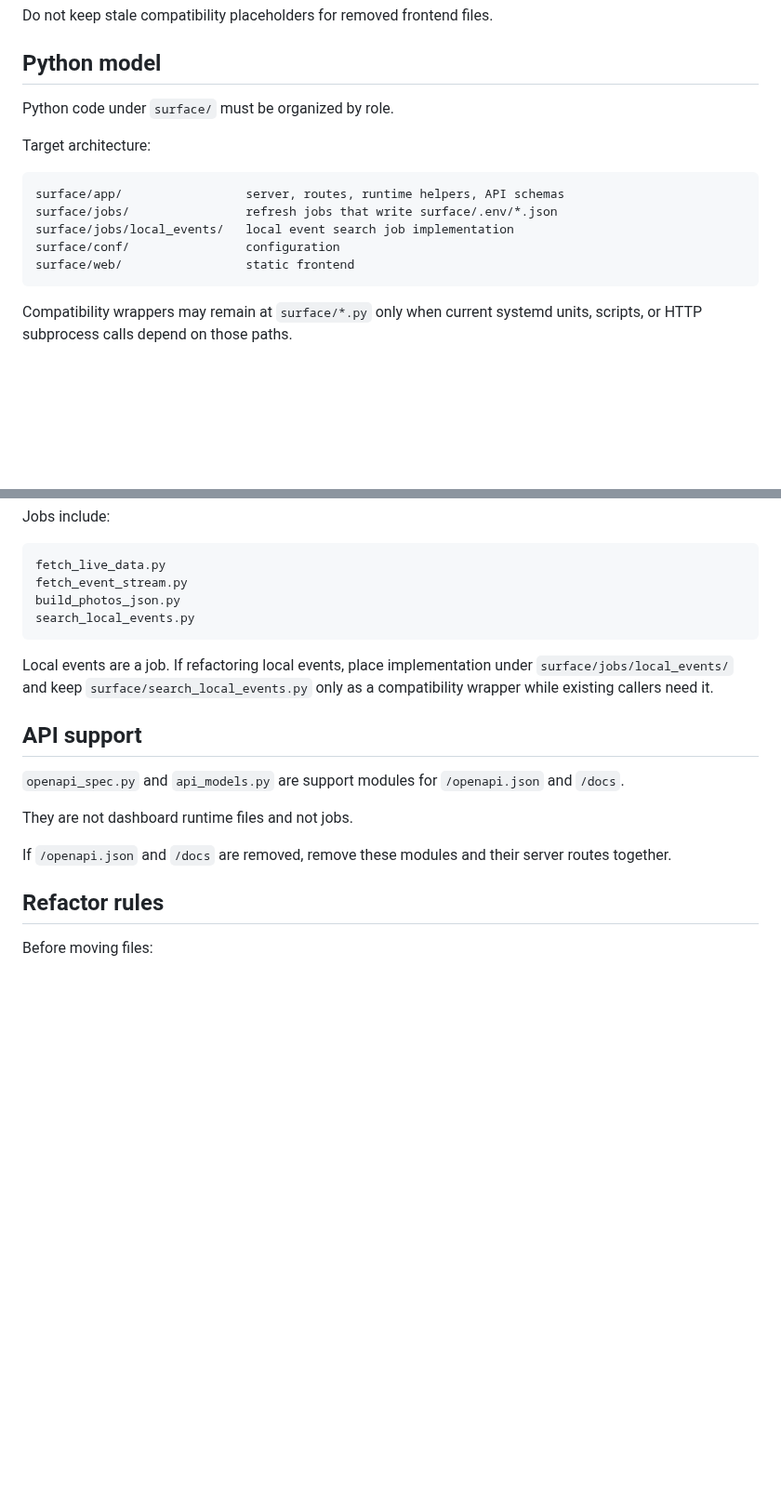
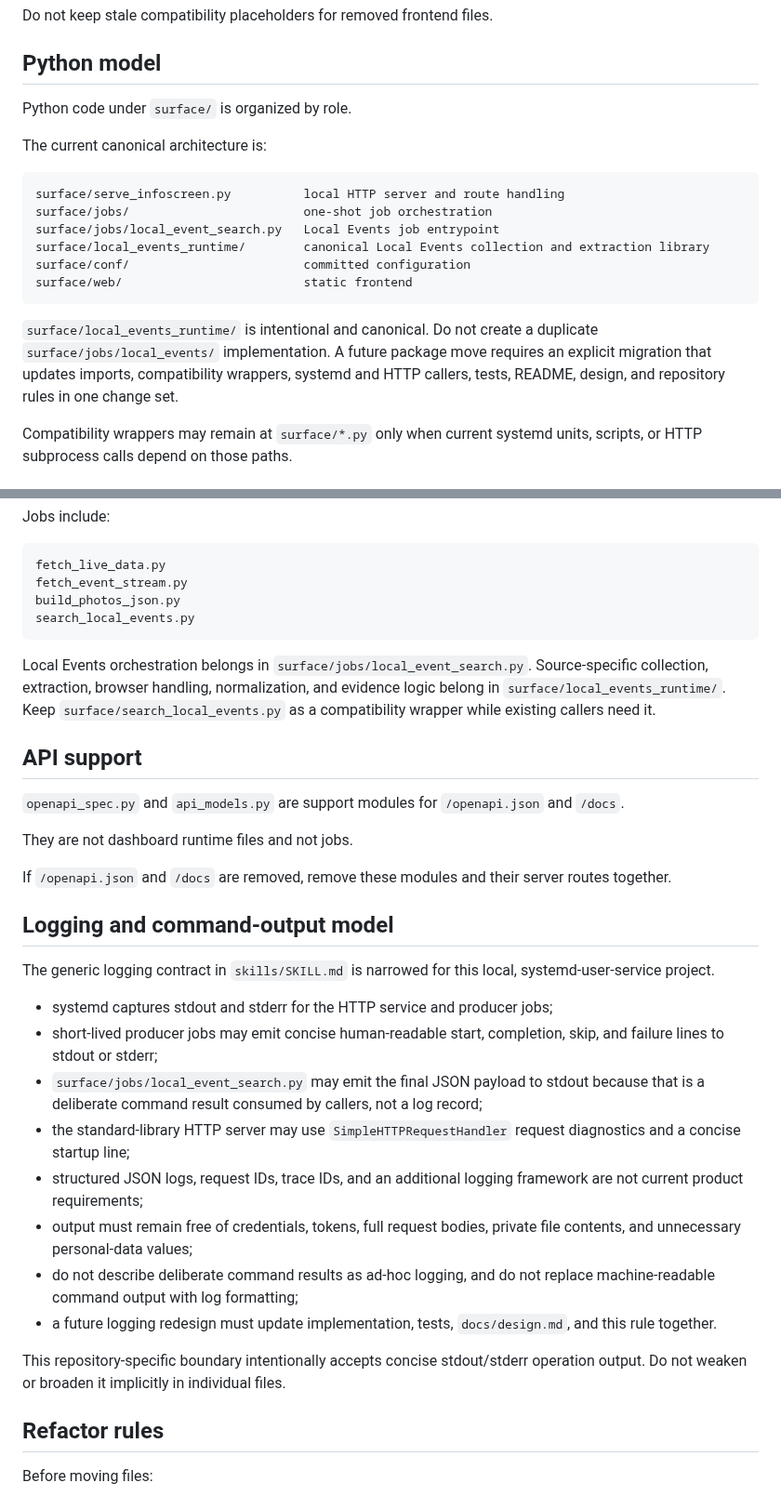
Before and after one commit to renchili/infoScreen, a Markdown page: AGENT.md, 2 parts joined by grey strips. Shown at 93% size. Drawn GitHub-style; blank space fills up the shorter version.

Commit message:
docs: align repository architecture and logging rules

````diff
--- a/AGENT.md
+++ b/AGENT.md
@@ -110,17 +110,20 @@ Do not keep stale compatibility placeholders for removed frontend files.
 
 ## Python model
 
-Python code under `surface/` must be organized by role.
+Python code under `surface/` is organized by role.
 
-Target architecture:
+The current canonical architecture is:
 
 ```text
-surface/app/                 server, routes, runtime helpers, API schemas
-surface/jobs/                refresh jobs that write surface/.env/*.json
-surface/jobs/local_events/   local event search job implementation
-surface/conf/                configuration
-surface/web/                 static frontend
+surface/serve_infoscreen.py          local HTTP server and route handling
+surface/jobs/                        one-shot job orchestration
+surface/jobs/local_event_search.py   Local Events job entrypoint
+surface/local_events_runtime/        canonical Local Events collection and extraction library
+surface/conf/                        committed configuration
+surface/web/                         static frontend
 ```
+
+`surface/local_events_runtime/` is intentional and canonical. Do not create a duplicate `surface/jobs/local_events/` implementation. A future package move requires an explicit migration that updates imports, compatibility wrappers, systemd and HTTP callers, tests, README, design, and repository rules in one change set.
 
 Compatibility wrappers may remain at `surface/*.py` only when current systemd units, scripts, or HTTP subprocess calls depend on those paths.
 
@@ -153,7 +156,7 @@ build_photos_json.py
 search_local_events.py
 ```
 
-Local events are a job. If refactoring local events, place implementation under `surface/jobs/local_events/` and keep `surface/search_local_events.py` only as a compatibility wrapper while existing callers need it.
+Local Events orchestration belongs in `surface/jobs/local_event_search.py`. Source-specific collection, extraction, browser handling, normalization, and evidence logic belong in `surface/local_events_runtime/`. Keep `surface/search_local_events.py` as a compatibility wrapper while existing callers need it.
 
 ## API support
 
@@ -162,6 +165,21 @@ Local events are a job. If refactoring local events, place implementation under
 They are not dashboard runtime files and not jobs.
 
 If `/openapi.json` and `/docs` are removed, remove these modules and their server routes together.
+
+## Logging and command-output model
+
+The generic logging contract in `skills/SKILL.md` is narrowed for this local, systemd-user-service project.
+
+- systemd captures stdout and stderr for the HTTP service and producer jobs;
+- short-lived producer jobs may emit concise human-readable start, completion, skip, and failure lines to stdout or stderr;
+- `surface/jobs/local_event_search.py` may emit the final JSON payload to stdout because that is a deliberate command result consumed by callers, not a log record;
+- the standard-library HTTP server may use `SimpleHTTPRequestHandler` request diagnostics and a concise startup line;
+- structured JSON logs, request IDs, trace IDs, and an additional logging framework are not current product requirements;
+- output must remain free of credentials, tokens, full request bodies, private file contents, and unnecessary personal-data values;
+- do not describe deliberate command results as ad-hoc logging, and do not replace machine-readable command output with log formatting;
+- a future logging redesign must update implementation, tests, `docs/design.md`, and this rule together.
+
+This repository-specific boundary intentionally accepts concise stdout/stderr operation output. Do not weaken or broaden it implicitly in individual files.
 
 ## Refactor rules
 
````
